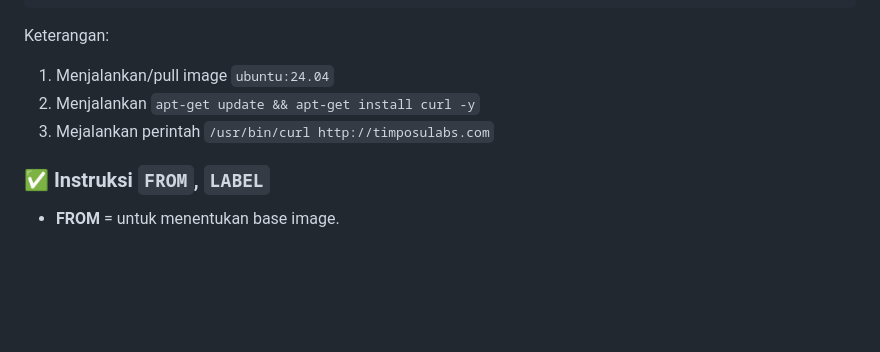
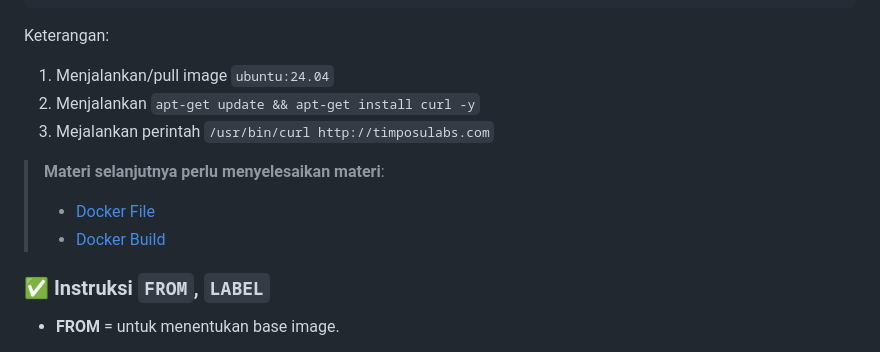
Before and after one commit to TopekoX/belajar-docker, a Markdown page: README.md, the part around one of its changes. Rendered like a GitHub page; blank space fills up the shorter version.

```diff
--- a/README.md
+++ b/README.md
@@ -530,6 +668,10 @@ Keterangan:
 2. Menjalankan `apt-get update && apt-get install curl -y`
 3. Mejalankan perintah `/usr/bin/curl http://timposulabs.com`
 
+>__Materi selanjutnya perlu menyelesaikan materi__:
+> * [Docker File](#3%EF%B8%8F⃣-docker-file)
+> * [Docker Build](#4%EF%B8%8F⃣-docker-build)
+
 ### ✅ Instruksi `FROM`, `LABEL`
 
 * __FROM__ = untuk menentukan base image.
```
Also changed, not shown: other parts of README.md (+138 -2 lines).
